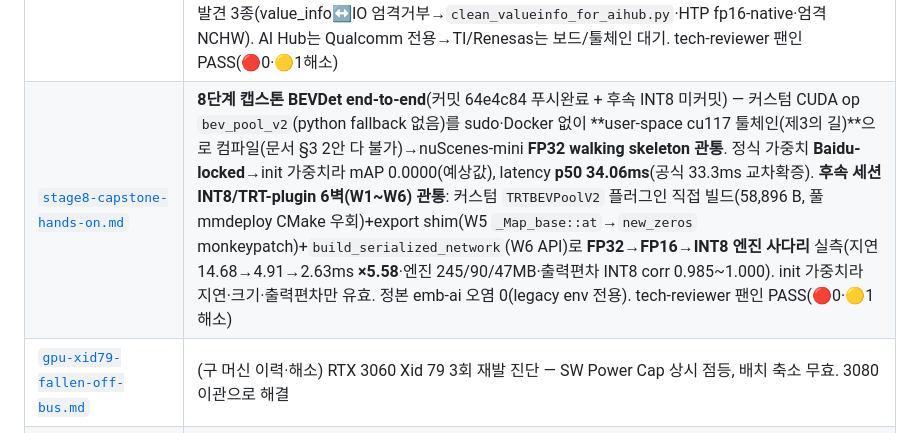
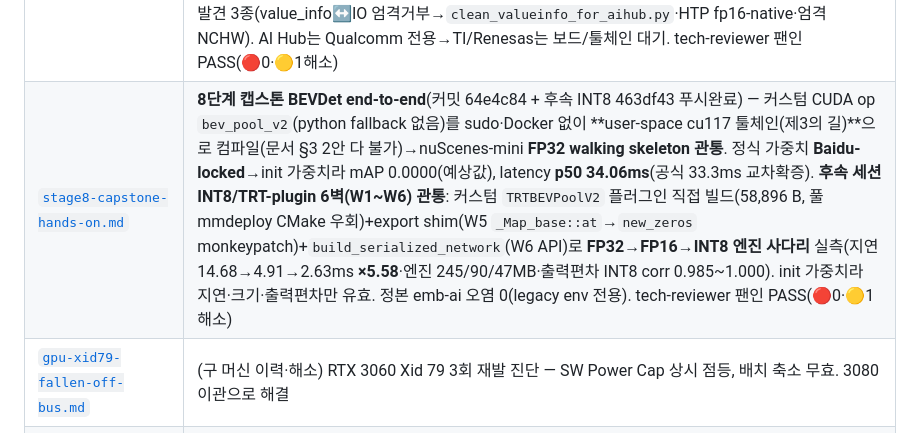
Before and after one commit to yyshin-katech/embedded-ai-quantization-guide, a Markdown page: .claude/memory/README.md, the part around the change. Drawn GitHub-style.

```diff
--- a/.claude/memory/README.md
+++ b/.claude/memory/README.md
@@ -26,7 +26,7 @@
 | [`stage5-infrastructure-hands-on.md`](stage5-infrastructure-hands-on.md) | 5단계 인프라화(커밋 ff523de 푸시완료, ResNet50) — 벤치 하네스 polygraphy `TrtRunner`(FP16 ×1.80·INT8 ×2.13, 하네스 wall-clock이라 3단계 event-timed보다 factor 압축). **무음 오답 2건**: zero-copy 버퍼 에일리어싱(`.copy()` 누락→top-1 0.0014 붕괴, pycuda→polygraphy 치환이 도입)·pivot `dropna` 회색행 드롭(CSV/회귀 baseline은 무영향). `device_memory_size_v2`=scratch mem≠엔진파일. pytest-regressions 최신 2.11.0(문서 "v3.0+" 허구). tech-reviewer 팬인 PASS(🔴0). 4단계는 보드 대기 |
 | [`stage4-arm-cpu-fallback-proxy.md`](stage4-arm-cpu-fallback-proxy.md) | **4단계 CPU 폴백 프록시**(부분·프록시, Raspberry Pi 5 Cortex-A76) — 벤더 NPU 대신 세 SoC 공통의 **ARM Cortex-A 폴백 경로**를 실측. 같은 ResNet50 INT8 QDQ·같은 ORT `CPUExecutionProvider`인데 **CPU ISA가 양자화 이득의 부호를 결정**: Pi dotprod(`asimddp`/SDOT) INT8 **×1.83 빠름** vs x86 no-VNNI **1.76× 느림**. 크로스플랫폼 예측 동일성은 FP32만(1000/1000)·INT8은 958/1000(42장 상이). golden 회귀는 결정론적 TRT 전용→CPU 4행 `cpu_proxy/`로 격리(하네스 6행·3 passed 유지). Pi는 NPU 아닌 폴백 바닥값(offload 0%), NPU 본실측은 보드 대기 |
 | [`stage4-qualcomm-aihub-hands-on.md`](stage4-qualcomm-aihub-hands-on.md) | **4단계 Qualcomm 벤더-NPU**(부분·클라우드, 보드 없이 — Qualcomm AI Hub, ResNet50) — CPU 프록시(offload 0% 바닥값) 위에 벤더 NPU 실측을 얹음. Hexagon HTP 두 종(**QCS8550**·**SA8775P ADP** 자동차 보드) `qnn_context_binary`로 컴파일 → **둘 다 100% NPU offload**·INT8 fp16 대비 **×1.77/×2.03**(execution_cycles 교차확증). **🔴 무음 오답**: 외부 ORT-QDQ 지참 시 compile/profile은 통과해도 on-device top-1 **0.75→0.005 붕괴**(같은 경로 FP32(→HTP fp16)는 0.745 충실; 동일 ONNX는 x86 CPUEP서 0.753 정상 → 범인=HTP 임포트가 외부 QDQ scale 무시) → **올바른 경로=AI Hub 자체 `submit_quantize_job`**로 **0.735 회복**(748µs로 외부-QDQ INT8 1052µs보다 빠르고 leaner). 툴체인 발견 3종(value_info↔IO 엄격거부→`clean_valueinfo_for_aihub.py`·HTP fp16-native·엄격 NCHW). AI Hub는 Qualcomm 전용→TI/Renesas는 보드/툴체인 대기. tech-reviewer 팬인 PASS(🔴0·🟡1해소) |
-| [`stage8-capstone-hands-on.md`](stage8-capstone-hands-on.md) | **8단계 캡스톤 BEVDet end-to-end**(커밋 64e4c84 푸시완료 + 후속 INT8 미커밋) — 커스텀 CUDA op `bev_pool_v2`(python fallback 없음)를 sudo·Docker 없이 **user-space cu117 툴체인(제3의 길)**으로 컴파일(문서 §3 2안 다 불가)→nuScenes-mini **FP32 walking skeleton 관통**. 정식 가중치 **Baidu-locked**→init 가중치라 mAP 0.0000(예상값), latency **p50 34.06ms**(공식 33.3ms 교차확증). **후속 세션 INT8/TRT-plugin 6벽(W1~W6) 관통**: 커스텀 `TRTBEVPoolV2` 플러그인 직접 빌드(58,896 B, 풀 mmdeploy CMake 우회)+export shim(W5 `_Map_base::at`→`new_zeros` monkeypatch)+`build_serialized_network`(W6 API)로 **FP32→FP16→INT8 엔진 사다리** 실측(지연 14.68→4.91→2.63ms **×5.58**·엔진 245/90/47MB·출력편차 INT8 corr 0.985~1.000). init 가중치라 지연·크기·출력편차만 유효. 정본 emb-ai 오염 0(legacy env 전용). tech-reviewer 팬인 PASS(🔴0·🟡1해소) |
+| [`stage8-capstone-hands-on.md`](stage8-capstone-hands-on.md) | **8단계 캡스톤 BEVDet end-to-end**(커밋 64e4c84 + 후속 INT8 463df43 푸시완료) — 커스텀 CUDA op `bev_pool_v2`(python fallback 없음)를 sudo·Docker 없이 **user-space cu117 툴체인(제3의 길)**으로 컴파일(문서 §3 2안 다 불가)→nuScenes-mini **FP32 walking skeleton 관통**. 정식 가중치 **Baidu-locked**→init 가중치라 mAP 0.0000(예상값), latency **p50 34.06ms**(공식 33.3ms 교차확증). **후속 세션 INT8/TRT-plugin 6벽(W1~W6) 관통**: 커스텀 `TRTBEVPoolV2` 플러그인 직접 빌드(58,896 B, 풀 mmdeploy CMake 우회)+export shim(W5 `_Map_base::at`→`new_zeros` monkeypatch)+`build_serialized_network`(W6 API)로 **FP32→FP16→INT8 엔진 사다리** 실측(지연 14.68→4.91→2.63ms **×5.58**·엔진 245/90/47MB·출력편차 INT8 corr 0.985~1.000). init 가중치라 지연·크기·출력편차만 유효. 정본 emb-ai 오염 0(legacy env 전용). tech-reviewer 팬인 PASS(🔴0·🟡1해소) |
 | [`gpu-xid79-fallen-off-bus.md`](gpu-xid79-fallen-off-bus.md) | (구 머신 이력·해소) RTX 3060 Xid 79 3회 재발 진단 — SW Power Cap 상시 점등, 배치 축소 무효. 3080 이관으로 해결 |
 | [`repo-is-public-scan-before-commit.md`](repo-is-public-scan-before-commit.md) | 커밋 규약 — 시크릿 스캔, main 직접 커밋, 푸시는 요청 시만 |
 
```
Also changed, not shown: .claude/memory/stage8-capstone-hands-on.md (+3 -3 lines).
